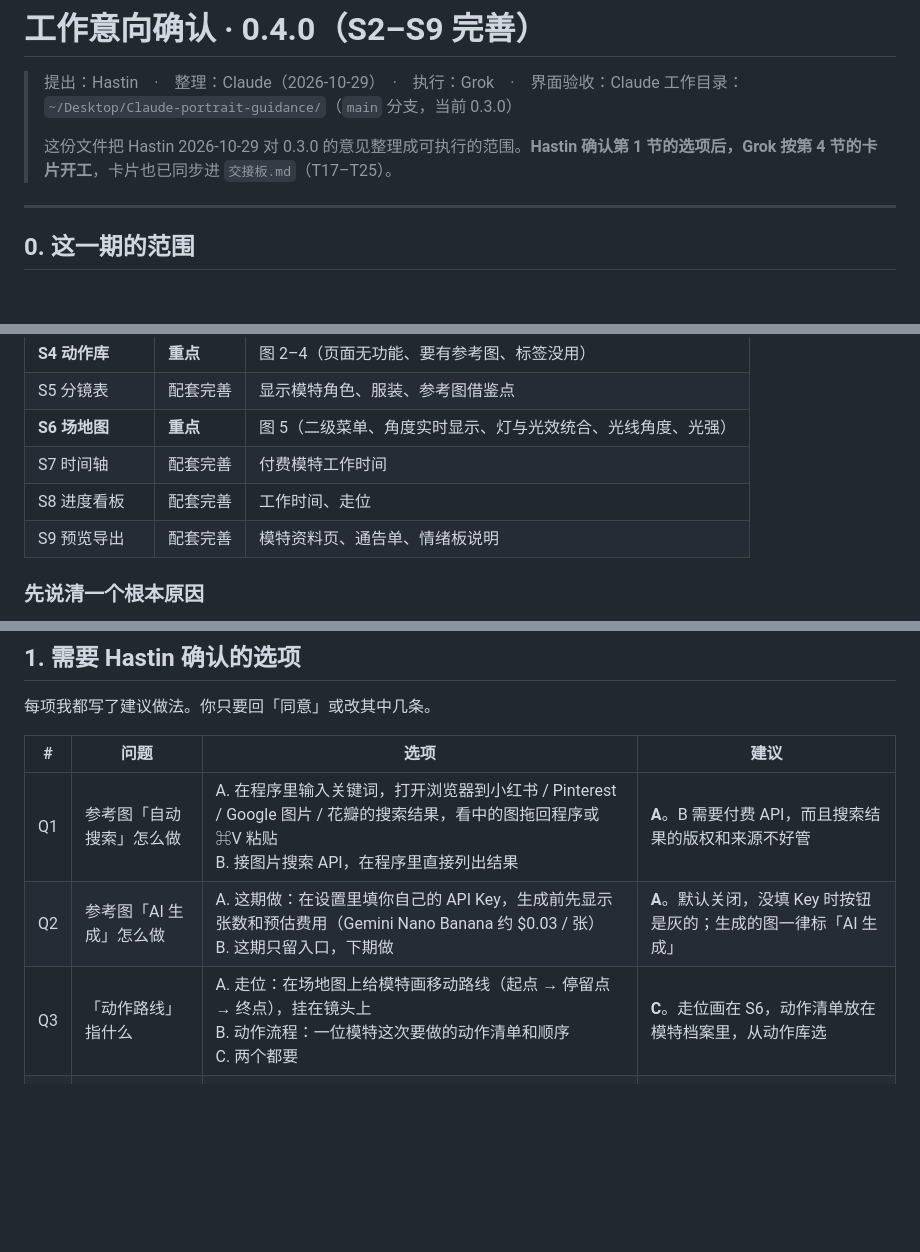
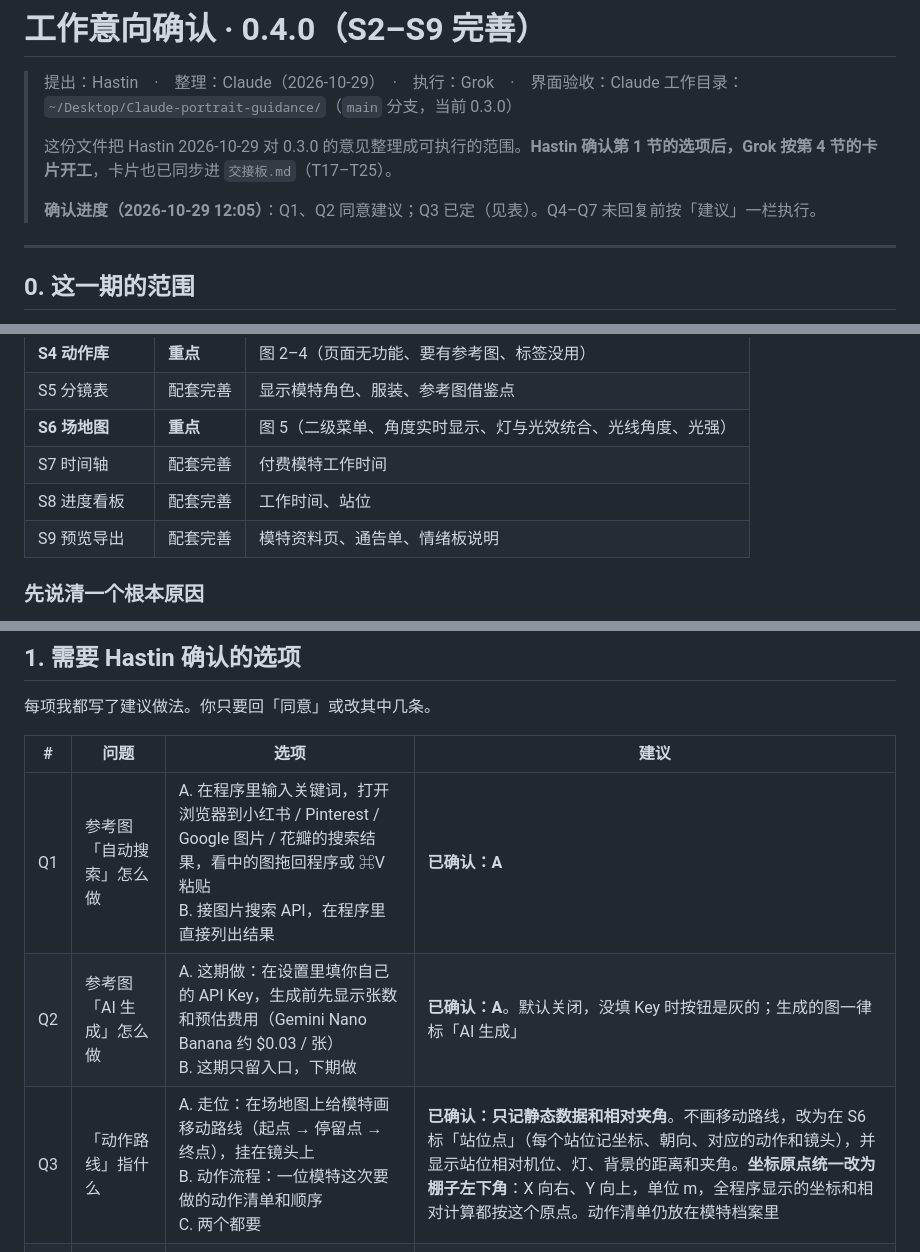
Before and after one commit to Hastin-moe/portrait-guidance, a Markdown page: docs/工作意向确认-0.4.0.md, 3 parts joined by grey strips. GitHub-like rendering; blank space fills up the shorter version.

```diff
--- a/docs/工作意向确认-0.4.0.md
+++ b/docs/工作意向确认-0.4.0.md
@@ -4,6 +4,8 @@
 > 工作目录：`~/Desktop/Claude-portrait-guidance/`（`main` 分支，当前 0.3.0）
 >
 > 这份文件把 Hastin 2026-10-29 对 0.3.0 的意见整理成可执行的范围。**Hastin 确认第 1 节的选项后，Grok 按第 4 节的卡片开工**，卡片也已同步进 `交接板.md`（T17–T25）。
+>
+> **确认进度（2026-10-29 12:05）**：Q1、Q2 同意建议；Q3 已定（见表）。Q4–Q7 未回复前按「建议」一栏执行。
 
 ---
 
@@ -19,7 +21,7 @@
 | S5 分镜表 | 配套完善 | 显示模特角色、服装、参考图借鉴点 |
 | **S6 场地图** | **重点** | 图 5（二级菜单、角度实时显示、灯与光效统合、光线角度、光强） |
 | S7 时间轴 | 配套完善 | 付费模特工作时间 |
-| S8 进度看板 | 配套完善 | 工作时间、走位 |
+| S8 进度看板 | 配套完善 | 工作时间、站位 |
 | S9 预览导出 | 配套完善 | 模特资料页、通告单、情绪板说明 |
 
 ### 先说清一个根本原因
@@ -36,9 +38,9 @@
 
 | # | 问题 | 选项 | 建议 |
 |---|---|---|---|
-| Q1 | 参考图「自动搜索」怎么做 | A. 在程序里输入关键词，打开浏览器到小红书 / Pinterest / Google 图片 / 花瓣的搜索结果，看中的图拖回程序或 ⌘V 粘贴<br>B. 接图片搜索 API，在程序里直接列出结果 | **A**。B 需要付费 API，而且搜索结果的版权和来源不好管 |
-| Q2 | 参考图「AI 生成」怎么做 | A. 这期做：在设置里填你自己的 API Key，生成前先显示张数和预估费用（Gemini Nano Banana 约 $0.03 / 张）<br>B. 这期只留入口，下期做 | **A**。默认关闭，没填 Key 时按钮是灰的；生成的图一律标「AI 生成」 |
-| Q3 | 「动作路线」指什么 | A. 走位：在场地图上给模特画移动路线（起点 → 停留点 → 终点），挂在镜头上<br>B. 动作流程：一位模特这次要做的动作清单和顺序<br>C. 两个都要 | **C**。走位画在 S6，动作清单放在模特档案里，从动作库选 |
+| Q1 | 参考图「自动搜索」怎么做 | A. 在程序里输入关键词，打开浏览器到小红书 / Pinterest / Google 图片 / 花瓣的搜索结果，看中的图拖回程序或 ⌘V 粘贴<br>B. 接图片搜索 API，在程序里直接列出结果 | **已确认：A** |
+| Q2 | 参考图「AI 生成」怎么做 | A. 这期做：在设置里填你自己的 API Key，生成前先显示张数和预估费用（Gemini Nano Banana 约 $0.03 / 张）<br>B. 这期只留入口，下期做 | **已确认：A**。默认关闭，没填 Key 时按钮是灰的；生成的图一律标「AI 生成」 |
+| Q3 | 「动作路线」指什么 | A. 走位：在场地图上给模特画移动路线（起点 → 停留点 → 终点），挂在镜头上<br>B. 动作流程：一位模特这次要做的动作清单和顺序<br>C. 两个都要 | **已确认：只记静态数据和相对夹角**。不画移动路线，改为在 S6 标「站位点」（每个站位记坐标、朝向、对应的动作和镜头），并显示站位相对机位、灯、背景的距离和夹角。**坐标原点统一改为棚子左下角**：X 向右、Y 向上，单位 m，全程序显示的坐标和相对计算都按这个原点。动作清单仍放在模特档案里 |
 | Q4 | MCN 登记要记哪些 | 机构名称、经纪人与联系方式、合同 / 授权编号、肖像授权范围（用途、平台、期限）、费用与结算方式、备注 | 按左边这些。你有固定表格的话发我，我按你的表改 |
 | Q5 | 模特隐私信息导出 | 联系方式、身份证件、费用、MCN 合同信息默认**不进**导出的策划案，导出时勾选才带上 | 同意左边。证件号码这类**不录入**程序 |
 | Q6 | 光强怎么填 | 闪光：功率档（1/1–1/256，可加 +0.1～+0.9）；常亮灯：百分比；测光读数沿用现有字段 | 同意左边。和 EX 光比用同一份数据 |
```
Also changed, not shown: other parts of docs/工作意向确认-0.4.0.md (+13 -7 lines), 交接板.md (+4 -4 lines).
